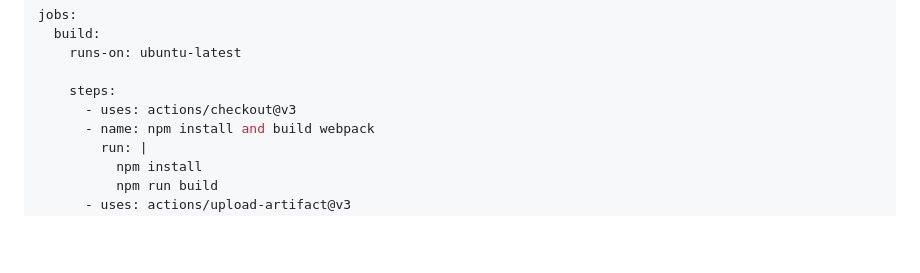
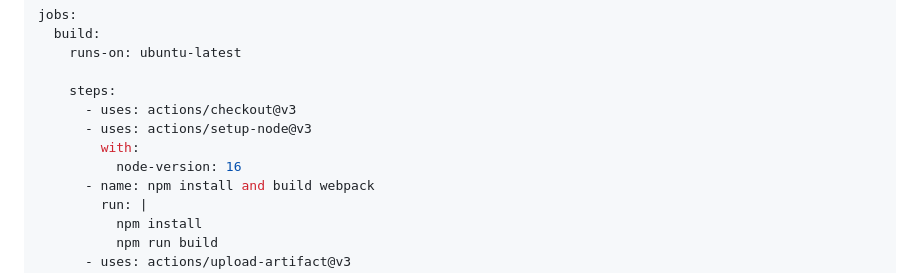
Before and after one commit to skills/deploy-to-azure, a Markdown page: .github/steps/5-deploy-to-prod-environment.md, the part around the change. Drawn GitHub-style; blank space fills up the shorter version.

Commit message:
Downgrade node version for production build

```diff
--- a/.github/steps/5-deploy-to-prod-environment.md
+++ b/.github/steps/5-deploy-to-prod-environment.md
@@ -43,6 +43,9 @@ jobs:
 
     steps:
       - uses: actions/checkout@v3
+      - uses: actions/setup-node@v3
+        with:
+          node-version: 16
       - name: npm install and build webpack
         run: |
           npm install
```
